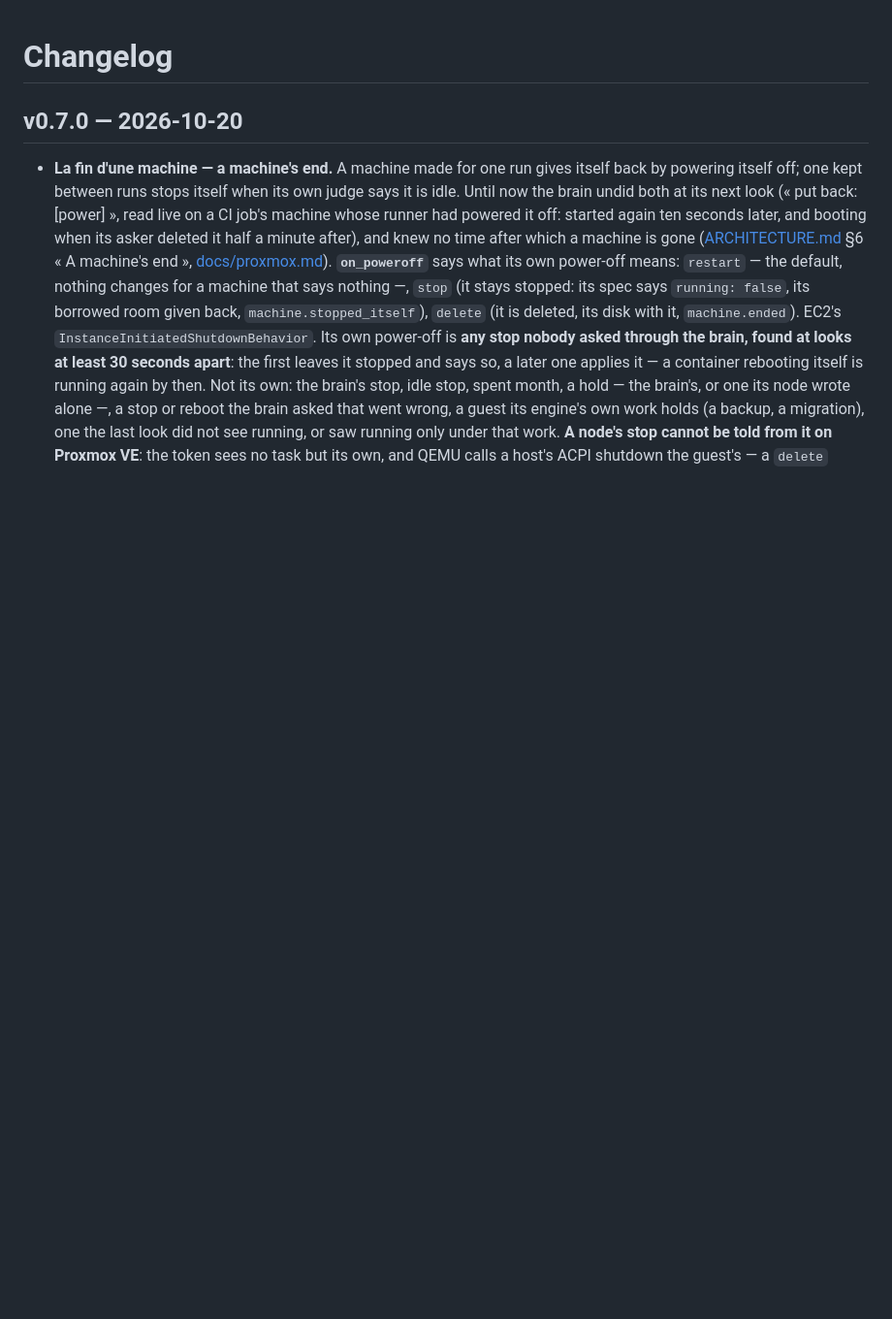
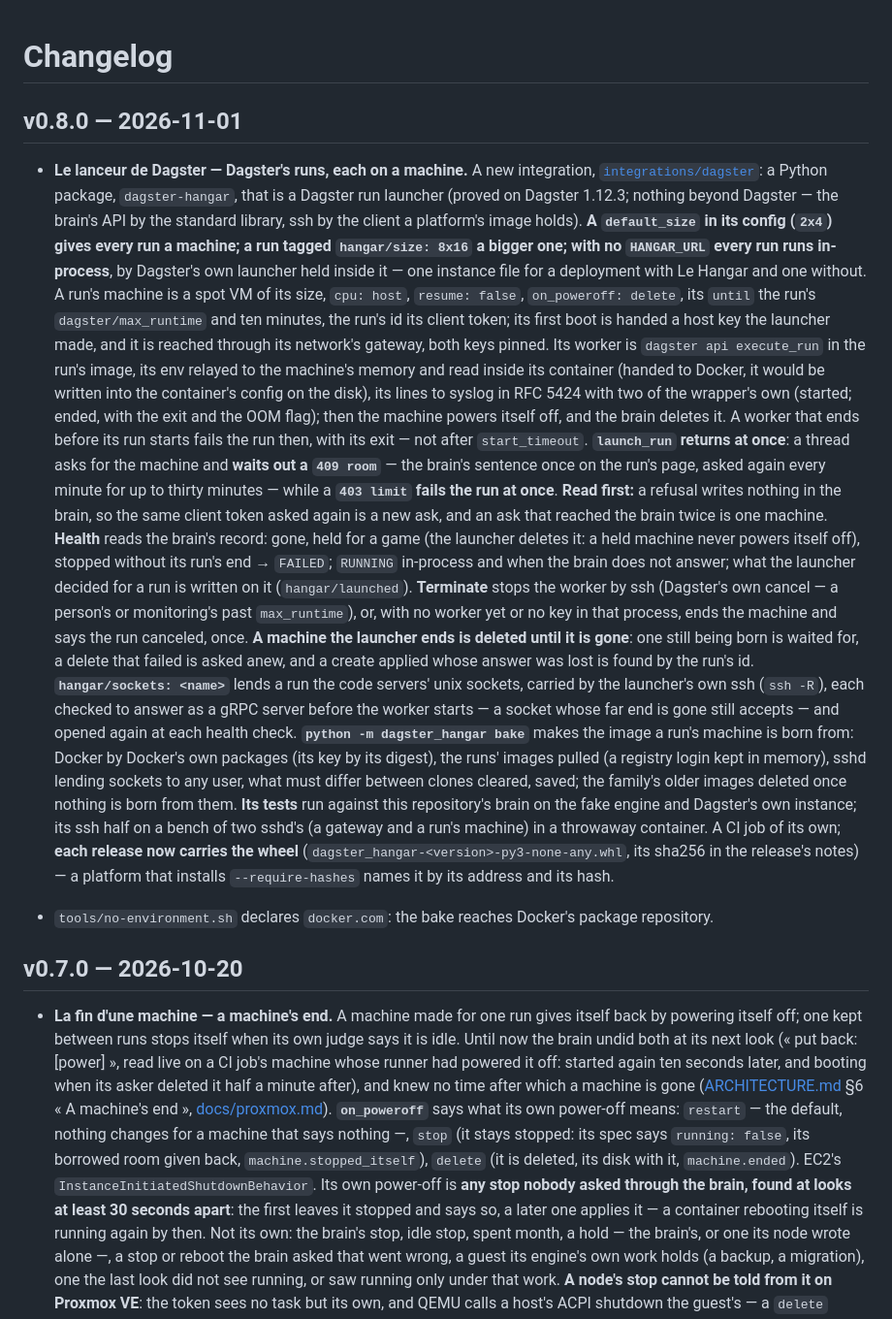
Before and after one commit to tomblancdev/hangar, a Markdown page: CHANGELOG.md, the part around the change. Shown at 97% size. GitHub-like rendering; blank space fills up the shorter version.

Commit message:
v0.8.0 — Dagster's runs, each on a machine
Co-Authored-By: Claude Opus 5.5 <noreply@anthropic.com>
Claude-Session: https://claude.ai/code/session_01TginJtMt8AtNBqDLZB8K6y

```diff
--- a/CHANGELOG.md
+++ b/CHANGELOG.md
@@ -1,4 +1,61 @@
 # Changelog
+
+## v0.8.0 — 2026-11-01
+
+- **Le lanceur de Dagster — Dagster's runs, each on a machine.** A new
+  integration, [`integrations/dagster`](integrations/dagster/README.md): a
+  Python package, `dagster-hangar`, that is a Dagster run launcher (proved
+  on Dagster 1.12.3; nothing beyond Dagster — the brain's API by the
+  standard library, ssh by the client a platform's image holds). **A
+  `default_size` in its config (`2x4`) gives every run a machine; a run
+  tagged `hangar/size: 8x16` a bigger one; with no `HANGAR_URL` every run
+  runs in-process**, by Dagster's own launcher held inside it — one instance
+  file for a deployment with Le Hangar and one without. A run's machine is a
+  spot VM of its size, `cpu: host`, `resume: false`, `on_poweroff: delete`,
+  its `until` the run's `dagster/max_runtime` and ten minutes, the run's id
+  its client token; its first boot is handed a host key the launcher made,
+  and it is reached through its network's gateway, both keys pinned. Its
+  worker is `dagster api execute_run` in the run's image, its env relayed to
+  the machine's memory and read inside its container (handed to Docker, it
+  would be written into the container's config on the disk), its lines to
+  syslog in RFC 5424 with two of the wrapper's own (started; ended, with the
+  exit and the OOM flag); then the machine powers itself off, and the brain
+  deletes it. A worker that ends before its run starts fails the run then,
+  with its exit — not after `start_timeout`. **`launch_run` returns at
+  once**: a thread asks for the machine and **waits out a `409 room`** — the
+  brain's sentence once on the run's page, asked again every minute for up
+  to thirty minutes — while a **`403 limit` fails the run at once**. **Read
+  first:** a refusal writes nothing in the brain, so the same client token
+  asked again is a new ask, and an ask that reached the brain twice is one
+  machine. **Health** reads the brain's record: gone, held for a game (the
+  launcher deletes it: a held machine never powers itself off), stopped
+  without its run's end → `FAILED`; `RUNNING` in-process and when the brain
+  does not answer; what the launcher decided for a run is written on it
+  (`hangar/launched`). **Terminate** stops the worker by ssh (Dagster's own
+  cancel — a person's or monitoring's past `max_runtime`), or, with no
+  worker yet or no key in that process, ends the machine and says the run
+  canceled, once. **A machine the launcher ends is deleted until it is
+  gone**: one still being born is waited for, a delete that failed is asked
+  anew, and a create applied whose answer was lost is found by the run's id.
+  **`hangar/sockets: <name>`** lends a run the code servers' unix sockets,
+  carried by the launcher's own ssh (`ssh -R`), each checked to answer as a
+  gRPC server before the worker starts — a socket whose far end is gone
+  still accepts — and opened again at each health check.
+  **`python -m dagster_hangar bake`** makes the image a run's machine is
+  born from: Docker by Docker's own packages (its key by its digest), the
+  runs' images pulled (a registry login kept in memory), sshd lending
+  sockets to any user, what must differ between clones cleared, saved; the
+  family's older images deleted once nothing is born from them. **Its
+  tests** run against this repository's brain on the fake engine and
+  Dagster's own instance; its ssh half on a bench of two sshd's (a gateway
+  and a run's machine) in a throwaway container. A CI job of its own; **each
+  release now carries the wheel**
+  (`dagster_hangar-<version>-py3-none-any.whl`, its sha256 in the release's
+  notes) — a platform that installs `--require-hashes` names it by its
+  address and its hash.
+
+- `tools/no-environment.sh` declares `docker.com`: the bake reaches Docker's
+  package repository.
 
 ## v0.7.0 — 2026-10-20
 
```
